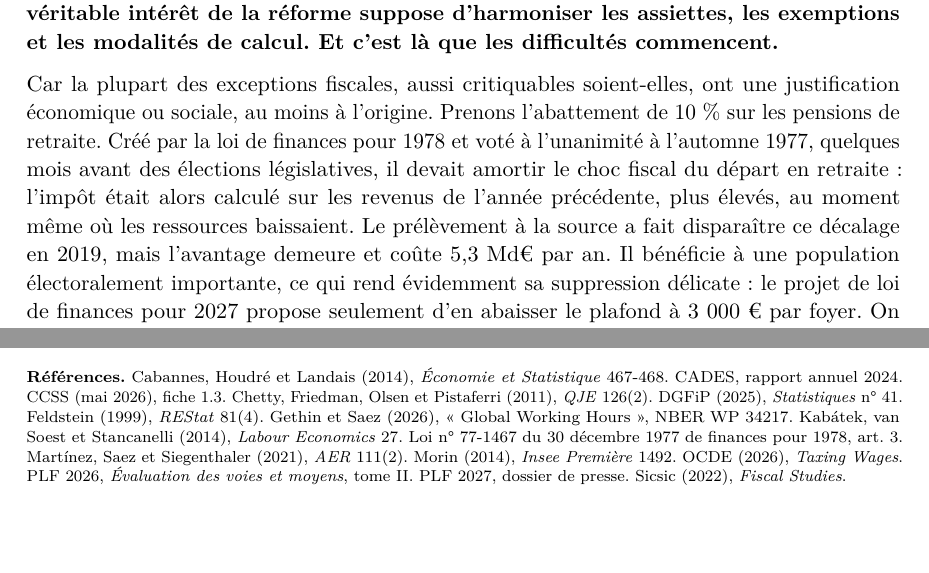
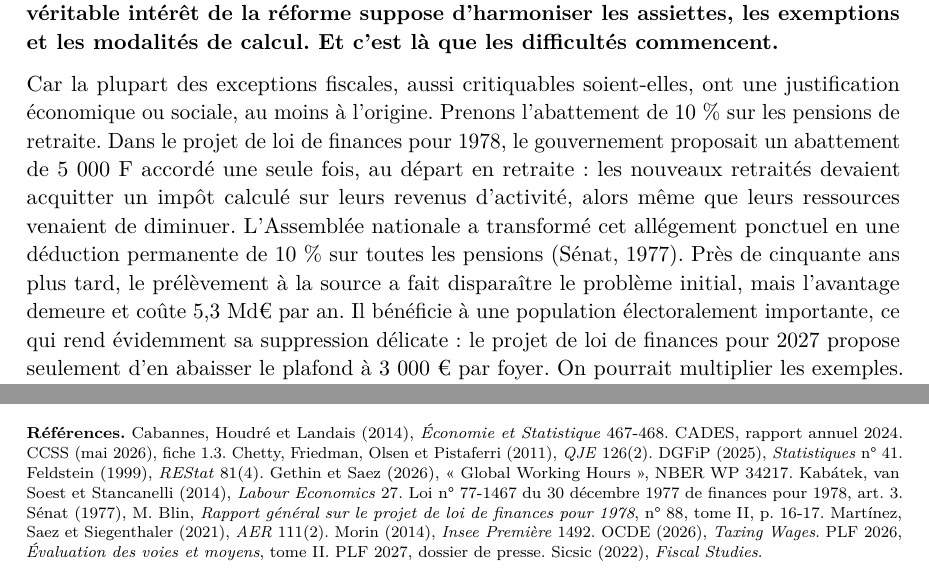
Before and after one commit to colinbaget-a11y/Projets-annexes, a LaTeX document (fiscalite/ir_csg/note-ir-csg.tex): two parts of pages 1 and 10 of 10, joined at a grey line, cut so that both start at the same text, the shorter picture padded with empty space. Compiled offline with pdfLaTeX.

Commit message:
IR-CSG : origine de l'abattement de 10 % vérifiée (rapport général du Sénat, 1977)
Co-Authored-By: Claude Opus 5.5 <noreply@anthropic.com>
Claude-Session: https://claude.ai/code/session_01SW7mKrk2bK8EYwjJ4TJnMY

```diff
--- a/fiscalite/ir_csg/note-ir-csg.tex
+++ b/fiscalite/ir_csg/note-ir-csg.tex
@@ -62,11 +62,12 @@ commencent.}
 
 Car la plupart des exceptions fiscales, aussi critiquables soient-elles, ont une justification
 économique ou sociale, au moins à l'origine. Prenons l'abattement de 10~\% sur les pensions de retraite.
-Créé par la loi de finances pour 1978 et voté à l'unanimité à l'automne 1977, quelques mois avant des
-élections législatives, il devait amortir le choc fiscal du départ en retraite : l'impôt était alors
-calculé sur les revenus de l'année précédente, plus élevés, au moment même où les ressources baissaient.
-Le prélèvement à la source a fait disparaître ce décalage en 2019, mais l'avantage demeure et coûte
-5,3~Md€ par an. Il bénéficie à une population électoralement importante, ce qui rend évidemment sa
+Dans le projet de loi de finances pour 1978, le gouvernement proposait un abattement de 5~000~F accordé une
+seule fois, au départ en retraite : les nouveaux retraités devaient acquitter un impôt calculé sur leurs
+revenus d'activité, alors même que leurs ressources venaient de diminuer. L'Assemblée nationale a
+transformé cet allégement ponctuel en une déduction permanente de 10~\% sur toutes les pensions (Sénat,
+1977). Près de cinquante ans plus tard, le prélèvement à la source a fait disparaître le problème initial,
+mais l'avantage demeure et coûte 5,3~Md€ par an. Il bénéficie à une population électoralement importante, ce qui rend évidemment sa
 suppression délicate : le projet de loi de finances pour 2027 propose seulement d'en abaisser le plafond
 à 3~000~€ par foyer. On pourrait multiplier les exemples. Le crédit d'impôt pour l'emploi à domicile,
 créé en 1991, visait à la fois à créer des emplois et à faire déclarer un travail souvent dissimulé ; il
@@ -376,7 +377,7 @@ Chiffres de la note & \texttt{exercices.py} les recalcule tous & Sortie \texttt{
 CADES, rapport annuel 2024. CCSS (mai 2026), fiche 1.3. Chetty, Friedman, Olsen et Pistaferri (2011),
 \emph{QJE} 126(2). DGFiP (2025), \emph{Statistiques} n°~41. Feldstein (1999), \emph{REStat} 81(4). Gethin et
 Saez (2026), « Global Working Hours », NBER WP 34217. Kabátek, van Soest et Stancanelli (2014),
-\emph{Labour Economics} 27. Loi n°~77-1467 du 30 décembre 1977 de finances pour 1978, art.~3. Martínez, Saez et
+\emph{Labour Economics} 27. Loi n°~77-1467 du 30 décembre 1977 de finances pour 1978, art.~3. Sénat (1977), M.~Blin, \emph{Rapport général sur le projet de loi de finances pour 1978}, n°~88, tome~II, p.~16-17. Martínez, Saez et
 Siegenthaler (2021), \emph{AER} 111(2). Morin (2014), \emph{Insee Première} 1492. OCDE (2026), \emph{Taxing
 Wages}. PLF 2026, \emph{Évaluation des voies et moyens}, tome II. PLF 2027, dossier de presse. Sicsic (2022),
 \emph{Fiscal Studies}.\par}
```
Also changed, not shown: fiscalite/ir_csg/note-ir-csg.pdf, 1 other file.
